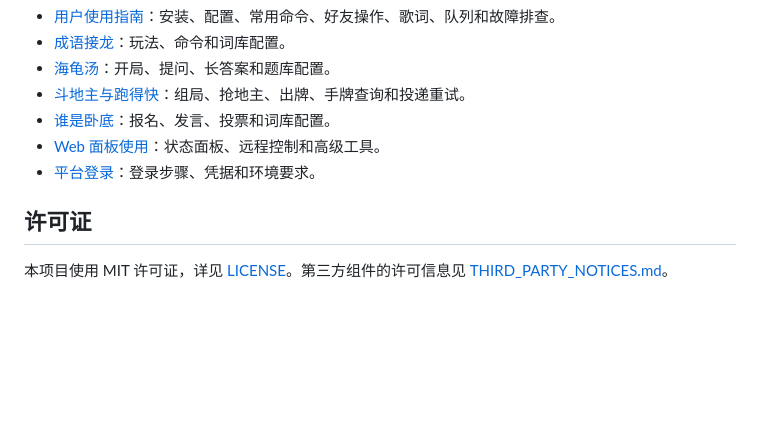
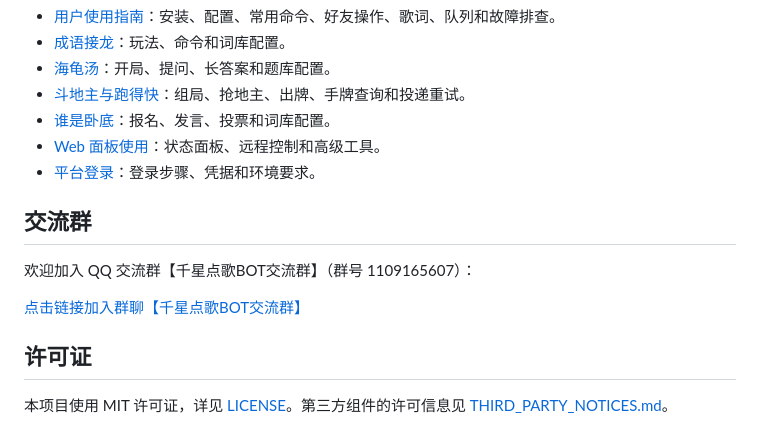
Before and after one commit to XingNian-www/Miliastra-Wonderland-Music, a Markdown page: README.md, the part around the change. GitHub-like rendering; blank space fills up the shorter version.

Commit message:
docs(readme): 添加 QQ 交流群及加群链接

```diff
--- a/README.md
+++ b/README.md
@@ -36,6 +36,12 @@ Miliastra Wonderland Music 是一个面向 Windows 的原神/千星奇域点歌
 - [Web 面板使用](docs/web-tools.md)：状态面板、远程控制和高级工具。
 - [平台登录](docs/login-qr-feasibility.md)：登录步骤、凭据和环境要求。
 
+## 交流群
+
+欢迎加入 QQ 交流群【千星点歌BOT交流群】（群号 1109165607）：
+
+[点击链接加入群聊【千星点歌BOT交流群】](https://qun.qq.com/universal-share/share?ac=1&authKey=hLANDgO68y1bFiLD45vcptHNY0ajh4D2LyyIJiyC0QO6uuH5gsBgekBnUTeIYunS&busi_data=eyJncm91cENvZGUiOiIxMTA5MTY1NjA3IiwidG9rZW4iOiJMRWgwak9PYlJYRC9BZFh5T3VTR0ZpdGRILy9uaGJFQkF1MHR0MmhEYW1VejVkejFxTW0za25uUkcyZ3hYQTlYIiwidWluIjoiMTM5MjkxMDY0NSJ9&data=G2C076I3acUsqhUNcCE8KcqM3YSSBJh1DYqhBMSa6vlH40VgK_SflDzGZ5YhVWJDHDr08LjWHAP5oVQuNQ68tQ&svctype=4&tempid=h5_group_info)
+
 ## 许可证
 
 本项目使用 MIT 许可证，详见 [LICENSE](LICENSE)。第三方组件的许可信息见 [THIRD_PARTY_NOTICES.md](THIRD_PARTY_NOTICES.md)。
```
